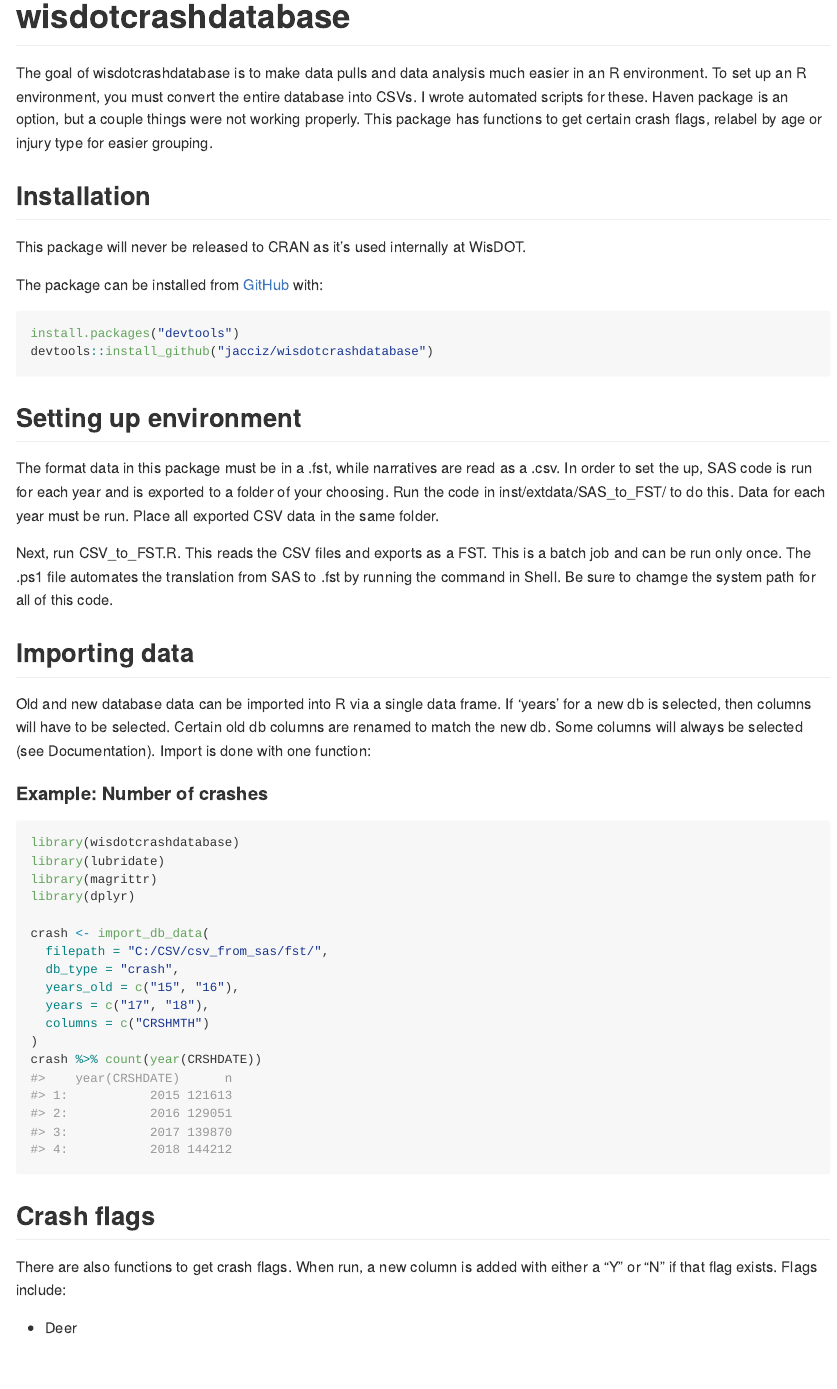
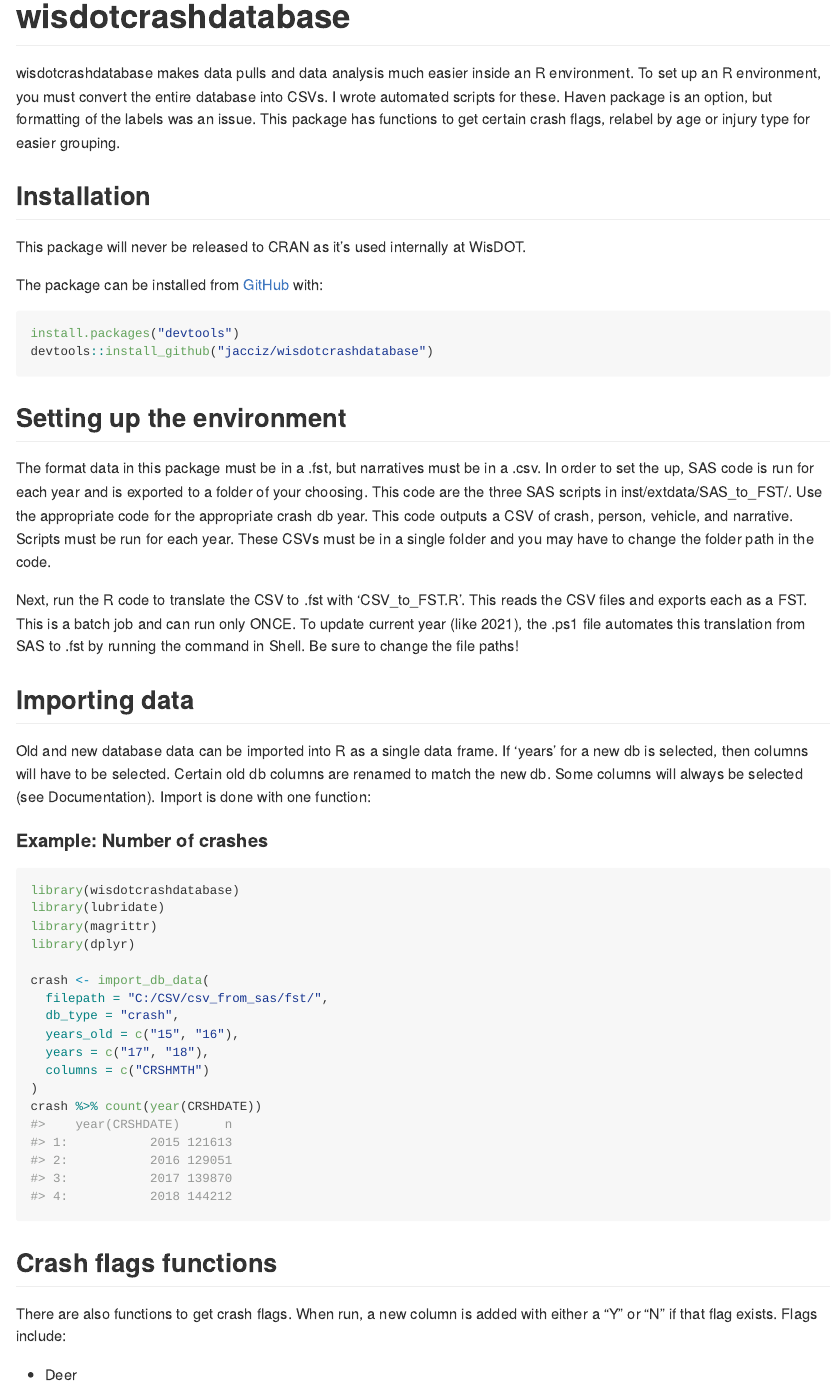
Before and after one commit to jacciz/wisdotcrashdatabase, an R Markdown document (README.Rmd): the page in a window 1100 px wide, from its top. The pictures show the output file README.md that the author committed with the source, drawn offline in the style of GitHub.

Commit message:
update readme

````diff
--- a/README.Rmd
+++ b/README.Rmd
@@ -18,7 +18,7 @@ knitr::opts_chunk$set(
 <!-- badges: start -->
 <!-- badges: end -->
 
-The goal of wisdotcrashdatabase is to make data pulls and data analysis much easier in an R environment. To set up an R environment, you must convert the entire database into CSVs. I wrote automated scripts for these. Haven package is an option, but a couple things were not working properly. This package has functions to get certain crash flags, relabel by age or injury type for easier grouping.
+wisdotcrashdatabase makes data pulls and data analysis much easier inside an R environment. To set up an R environment, you must convert the entire database into CSVs. I wrote automated scripts for these. Haven package is an option, but formatting of the labels was an issue. This package has functions to get certain crash flags, relabel by age or injury type for easier grouping.
 
 ## Installation
 
@@ -31,14 +31,14 @@ install.packages("devtools")
 devtools::install_github("jacciz/wisdotcrashdatabase")
 ```
 
-## Setting up environment
-The format data in this package must be in a .fst, while narratives are read as a .csv. In order to set the up, SAS code is run for each year and is exported to a folder of your choosing. Run the code in inst/extdata/SAS_to_FST/ to do this. Data for each year must be run. Place all exported CSV data in the same folder.
+## Setting up the environment
+The format data in this package must be in a .fst, but narratives must be in a .csv. In order to set the up, SAS code is run for each year and is exported to a folder of your choosing. This code are the three SAS scripts in inst/extdata/SAS_to_FST/. Use the appropriate code for the appropriate crash db year. This code outputs a CSV of crash, person, vehicle, and narrative. Scripts must be run for each year. These CSVs must be in a single folder and you may have to change the folder path in the code.
 
-Next, run CSV_to_FST.R. This reads the CSV files and exports as a FST. This is a batch job and can be run only once. The .ps1 file automates the translation from SAS to .fst by running the command in Shell. Be sure to chamge the system path for all of this code.
+Next, run the R code to translate the CSV to .fst with 'CSV_to_FST.R'. This reads the CSV files and exports each as a FST. This is a batch job and can run only ONCE. To update current year (like 2021), the .ps1 file automates this translation from SAS to .fst by running the command in Shell. Be sure to change the file paths!
 
 ## Importing data
 
-Old and new database data can be imported into R via a single data frame. If 'years' for a new db is selected, then columns will have to be selected. Certain old db columns are renamed to match the new db. Some columns will always be selected (see Documentation). Import is done with one function:
+Old and new database data can be imported into R as a single data frame. If 'years' for a new db is selected, then columns will have to be selected. Certain old db columns are renamed to match the new db. Some columns will always be selected (see Documentation). Import is done with one function:
 
 #### Example: Number of crashes
 ```{r example, echo=T, message=FALSE}
@@ -57,7 +57,7 @@ crash <- import_db_data(
 crash %>% count(year(CRSHDATE))
 ```
 
-## Crash flags
+## Crash flags functions
 There are also functions to get crash flags. When run, a new column is added with either a "Y" or "N" if that flag exists.
 Flags include:
 
````
Also changed, not shown: README.md, wisdotcrashdatabase_0.0.0.9000.pdf (added), README.Rmd (3 more changed lines).
